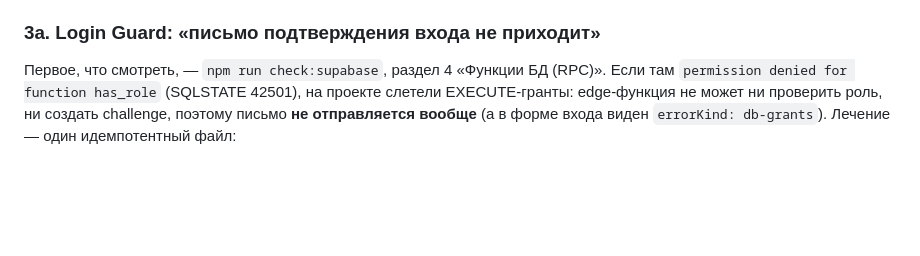
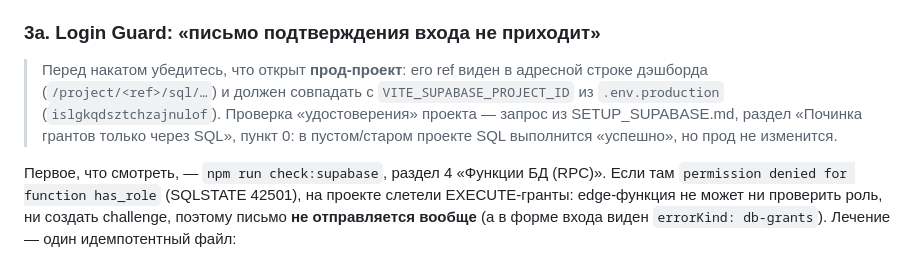
Before and after one commit to DMloaderJava/hikkomanga, a Markdown page: DEPLOY.md, the part around the change. GitHub-like rendering; blank space fills up the shorter version.

```diff
--- a/DEPLOY.md
+++ b/DEPLOY.md
@@ -141,6 +141,13 @@ supabase functions deploy login-confirm
 
 ### 3a. Login Guard: «письмо подтверждения входа не приходит»
 
+> Перед накатом убедитесь, что открыт **прод-проект**: его ref виден в адресной
+> строке дэшборда (`/project/<ref>/sql/…`) и должен совпадать с
+> `VITE_SUPABASE_PROJECT_ID` из `.env.production` (`islgkqdsztchzajnulof`).
+> Проверка «удостоверения» проекта — запрос из SETUP_SUPABASE.md, раздел
+> «Починка грантов только через SQL», пункт 0: в пустом/старом проекте SQL
+> выполнится «успешно», но прод не изменится.
+
 Первое, что смотреть, — `npm run check:supabase`, раздел 4 «Функции БД (RPC)».
 Если там `permission denied for function has_role` (SQLSTATE 42501), на проекте
 слетели EXECUTE-гранты: edge-функция не может ни проверить роль, ни создать
```
Also changed, not shown: SETUP_SUPABASE.md (+21 -0 lines).
